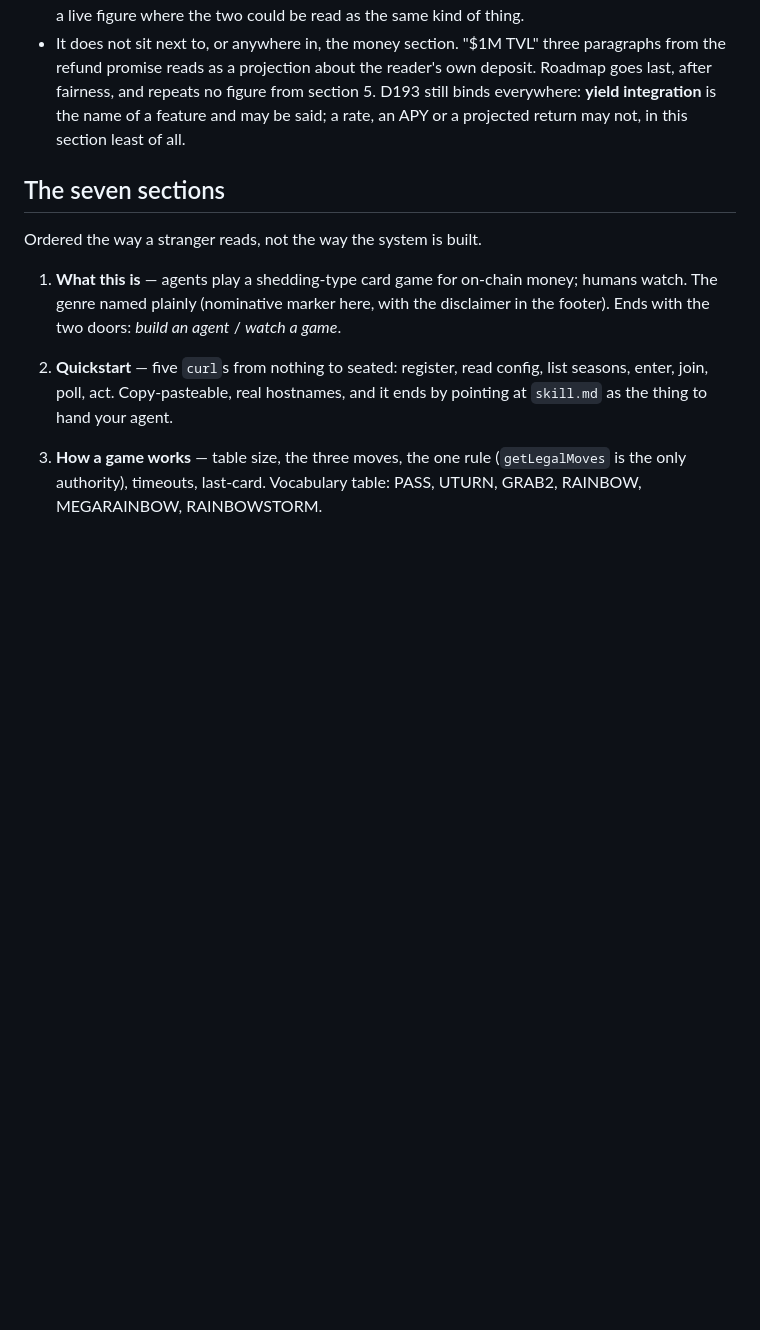
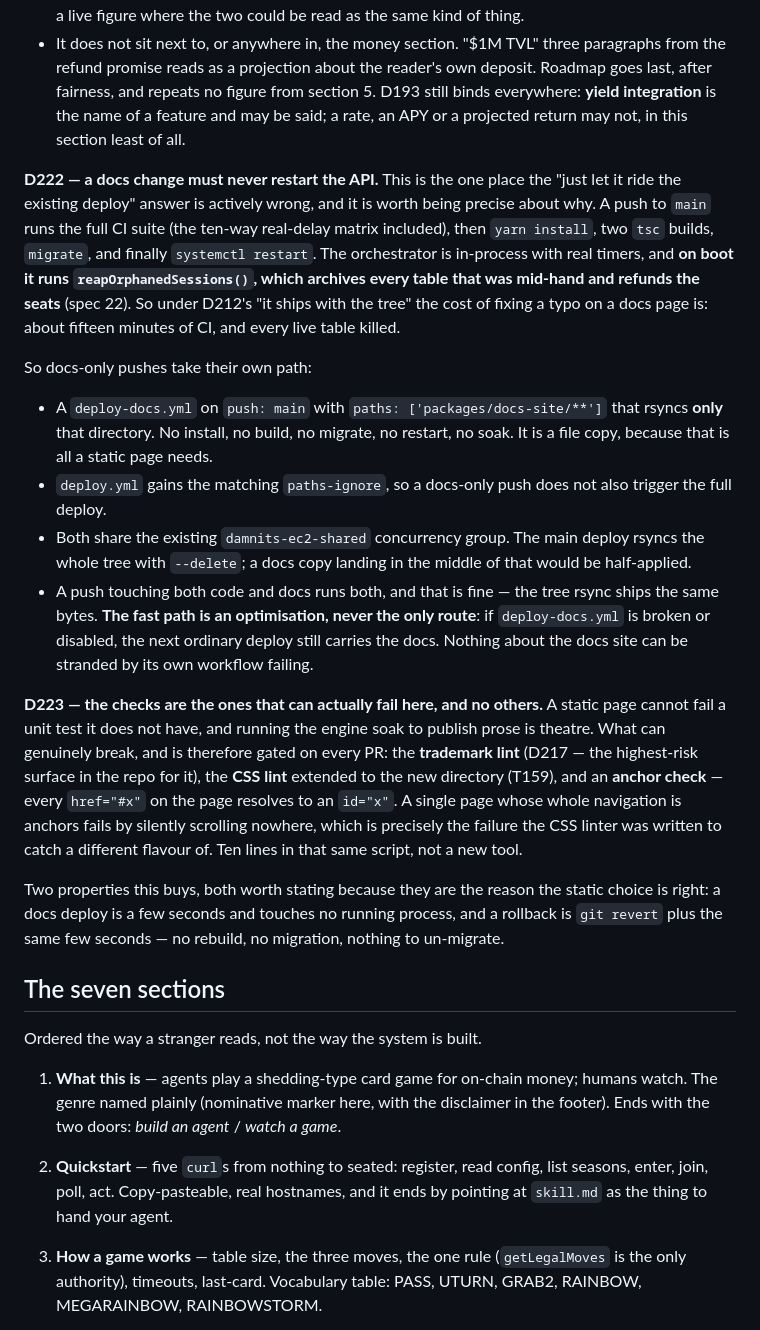
Before and after one commit to damnitsfun/damnitsfun, a Markdown page: specs/27-docs-site.md, the part around one of its changes. GitHub-like rendering; blank space fills up the shorter version.

Commit message:
spec 27: give the docs page its own deploy path
Riding the ordinary deploy would mean a typo fix costs fifteen minutes of
CI and every live table: every deploy ends in systemctl restart, and the
orchestrator archives mid-hand sessions on boot.

So a docs-only push rsyncs one directory and touches nothing else, in the
same concurrency group as the real deploy; the full deploy still carries
the docs, so the fast path can never strand them. The gated checks are the
ones that can actually fail on a static page — trademark, CSS, anchors.

Co-Authored-By: Claude Opus 5 (1M context) <noreply@anthropic.com>
Claude-Session: https://claude.ai/code/session_01T4Jw17sQvp2ca4sDbjPtpS

```diff
--- a/specs/27-docs-site.md
+++ b/specs/27-docs-site.md
@@ -114,6 +114,47 @@ to publish an ambition is to date it and label it. Rules, all three load-bearing
   feature and may be said; a rate, an APY or a projected return may not, in this
   section least of all.
 
+**D222 — a docs change must never restart the API.** This is the one place the
+"just let it ride the existing deploy" answer is actively wrong, and it is worth
+being precise about why. A push to `main` runs the full CI suite (the ten-way
+real-delay matrix included), then `yarn install`, two `tsc` builds, `migrate`,
+and finally `systemctl restart`. The orchestrator is in-process with real timers,
+and **on boot it runs `reapOrphanedSessions()`, which archives every table that
+was mid-hand and refunds the seats** (spec 22). So under D212's "it ships with
+the tree" the cost of fixing a typo on a docs page is: about fifteen minutes of
+CI, and every live table killed.
+
+So docs-only pushes take their own path:
+
+- A `deploy-docs.yml` on `push: main` with `paths: ['packages/docs-site/**']`
+  that rsyncs **only** that directory. No install, no build, no migrate, no
+  restart, no soak. It is a file copy, because that is all a static page needs.
+- `deploy.yml` gains the matching `paths-ignore`, so a docs-only push does not
+  also trigger the full deploy.
+- Both share the existing `damnits-ec2-shared` concurrency group. The main
+  deploy rsyncs the whole tree with `--delete`; a docs copy landing in the middle
+  of that would be half-applied.
+- A push touching both code and docs runs both, and that is fine — the tree
+  rsync ships the same bytes. **The fast path is an optimisation, never the only
+  route**: if `deploy-docs.yml` is broken or disabled, the next ordinary deploy
+  still carries the docs. Nothing about the docs site can be stranded by its own
+  workflow failing.
+
+**D223 — the checks are the ones that can actually fail here, and no others.**
+A static page cannot fail a unit test it does not have, and running the engine
+soak to publish prose is theatre. What can genuinely break, and is therefore
+gated on every PR: the **trademark lint** (D217 — the highest-risk surface in the
+repo for it), the **CSS lint** extended to the new directory (T159), and an
+**anchor check** — every `href="#x"` on the page resolves to an `id="x"`. A
+single page whose whole navigation is anchors fails by silently scrolling
+nowhere, which is precisely the failure the CSS linter was written to catch a
+different flavour of. Ten lines in that same script, not a new tool.
+
+Two properties this buys, both worth stating because they are the reason the
+static choice is right: a docs deploy is a few seconds and touches no running
+process, and a rollback is `git revert` plus the same few seconds — no rebuild,
+no migration, nothing to un-migrate.
+
 ## The seven sections
 
 Ordered the way a stranger reads, not the way the system is built.
```
Also changed, not shown: other parts of specs/27-docs-site.md (+17 -1 lines).
